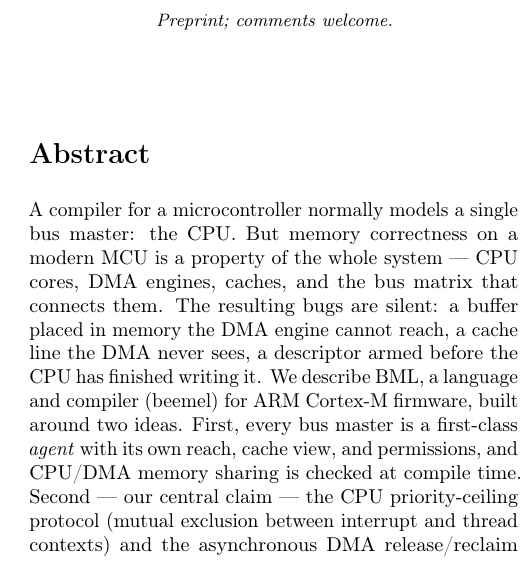
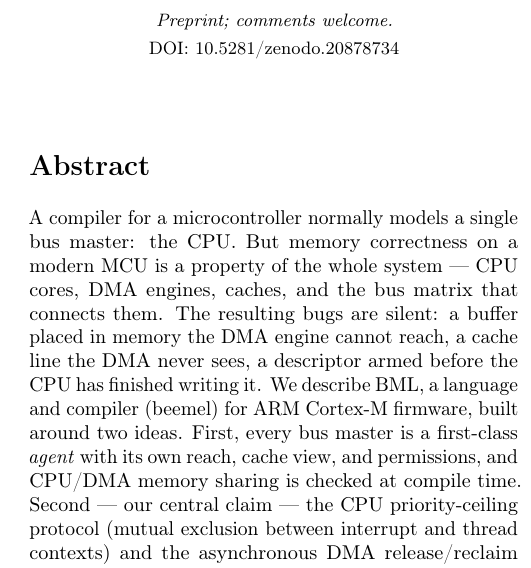
Before and after one commit to tralamazza/beemel, a LaTeX paper (paper/region-ownership.tex): part of one column of page 1 of 9, cut so that both start at the same text. Compiled offline with pdfLaTeX.

Commit message:
docs: add Zenodo DOI (paper masthead, CITATION.cff, README badge)
Paper published as a preprint on Zenodo (CC BY 4.0).
- paper masthead carries the version DOI 10.5281/zenodo.20878734
- CITATION.cff + README badge use the concept DOI 10.5281/zenodo.20878733
  (always-latest) so the repo is citation-ready

```diff
--- a/paper/region-ownership.tex
+++ b/paper/region-ownership.tex
@@ -38,7 +38,10 @@ development history and test suite are public.}\\
 
 \begin{document}
 \maketitle
-\begin{center}\small\emph{Preprint; comments welcome.}\end{center}
+\begin{center}
+\small\emph{Preprint; comments welcome.}\\[3pt]
+\small DOI:~\href{https://doi.org/10.5281/zenodo.20878734}{10.5281/zenodo.20878734}
+\end{center}
 \vspace{0.5em}
 
 \begin{abstract}
```
Also changed, not shown: README.md, paper/region-ownership.pdf, 1 other file.
